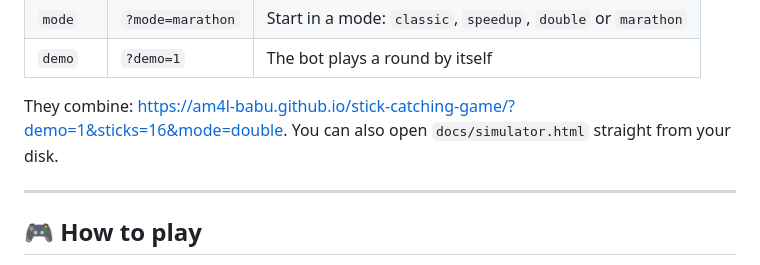
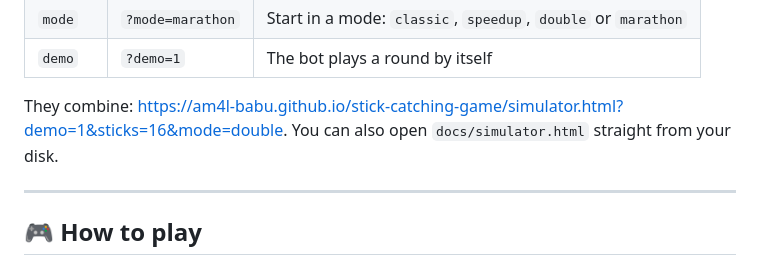
Before and after one commit to Am4l-babu/stick-catching-game, a Markdown page: README.md, the part around one of its changes. Drawn GitHub-style.

Commit message:
Link README straight to the simulator page on GitHub Pages

```diff
--- a/README.md
+++ b/README.md
@@ -83,7 +83,7 @@ Your settings are kept in your browser, the way the board keeps them in flash. A
 | `mode` | `?mode=marathon` | Start in a mode: `classic`, `speedup`, `double` or `marathon` |
 | `demo` | `?demo=1` | The bot plays a round by itself |
 
-They combine: <https://am4l-babu.github.io/stick-catching-game/?demo=1&sticks=16&mode=double>. You can also open `docs/simulator.html` straight from your disk.
+They combine: <https://am4l-babu.github.io/stick-catching-game/simulator.html?demo=1&sticks=16&mode=double>. You can also open `docs/simulator.html` straight from your disk.
 
 ---
 
```
Also changed, not shown: other parts of README.md (+3 -3 lines).
